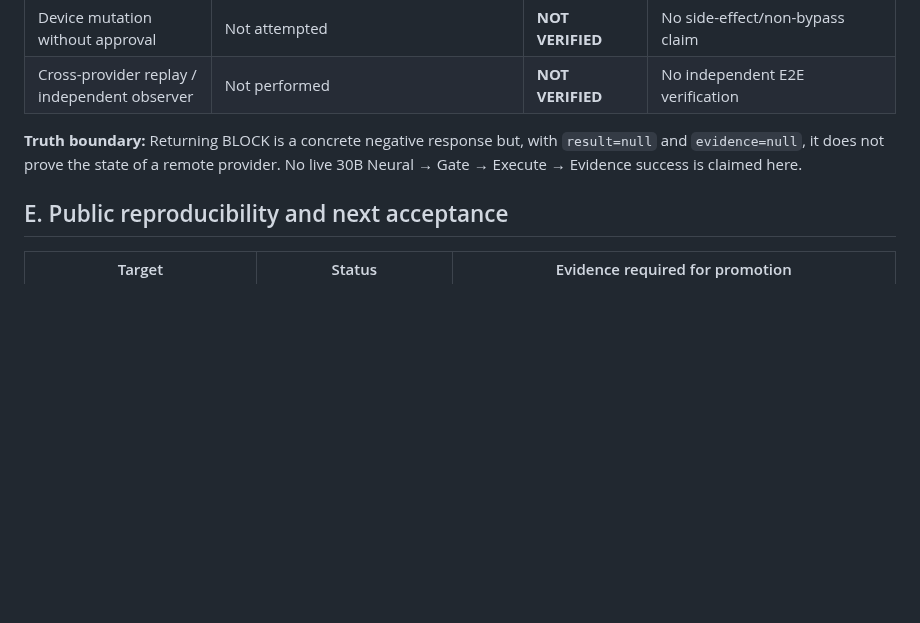
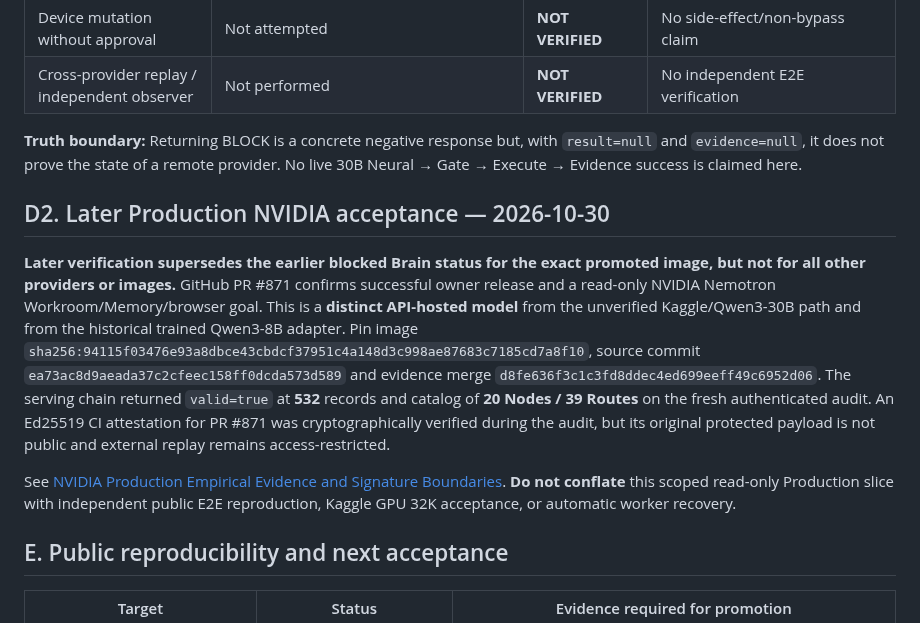
Before and after one commit to tdealer01-crypto/doi, a Markdown page: docs/DSG_AGENT_V0_PUBLIC_EVIDENCE_20261030.md, the part around the change. Drawn GitHub-style; blank space fills up the shorter version.

Commit message:
docs: reconcile signed NVIDIA production acceptance and replay boundaries

```diff
--- a/docs/DSG_AGENT_V0_PUBLIC_EVIDENCE_20261030.md
+++ b/docs/DSG_AGENT_V0_PUBLIC_EVIDENCE_20261030.md
@@ -64,6 +64,12 @@ The following checks were performed against an authenticated serving DSG Spaceti
 
 **Truth boundary:** Returning BLOCK is a concrete negative response but, with `result=null` and `evidence=null`, it does not prove the state of a remote provider. No live 30B Neural → Gate → Execute → Evidence success is claimed here.
 
+## D2. Later Production NVIDIA acceptance — 2026-10-30
+
+**Later verification supersedes the earlier blocked Brain status for the exact promoted image, but not for all other providers or images.** GitHub PR #871 confirms successful owner release and a read-only NVIDIA Nemotron Workroom/Memory/browser goal. This is a **distinct API-hosted model** from the unverified Kaggle/Qwen3-30B path and from the historical trained Qwen3-8B adapter. Pin image `sha256:94115f03476e93a8dbce43cbdcf37951c4a148d3c998ae87683c7185cd7a8f10`, source commit `ea73ac8d9aeada37c2cfeec158ff0dcda573d589` and evidence merge `d8fe636f3c1c3fd8ddec4ed699eeff49c6952d06`. The serving chain returned `valid=true` at **532** records and catalog of **20 Nodes / 39 Routes** on the fresh authenticated audit. An Ed25519 CI attestation for PR #871 was cryptographically verified during the audit, but its original protected payload is not public and external replay remains access-restricted.
+
+See [NVIDIA Production Empirical Evidence and Signature Boundaries](DSG_NVIDIA_PRODUCTION_PUBLIC_PROOF_20261030.md). **Do not conflate** this scoped read-only Production slice with independent public E2E reproduction, Kaggle GPU 32K acceptance, or automatic worker recovery.
+
 ## E. Public reproducibility and next acceptance
 
 | Target | Status | Evidence required for promotion |
```
